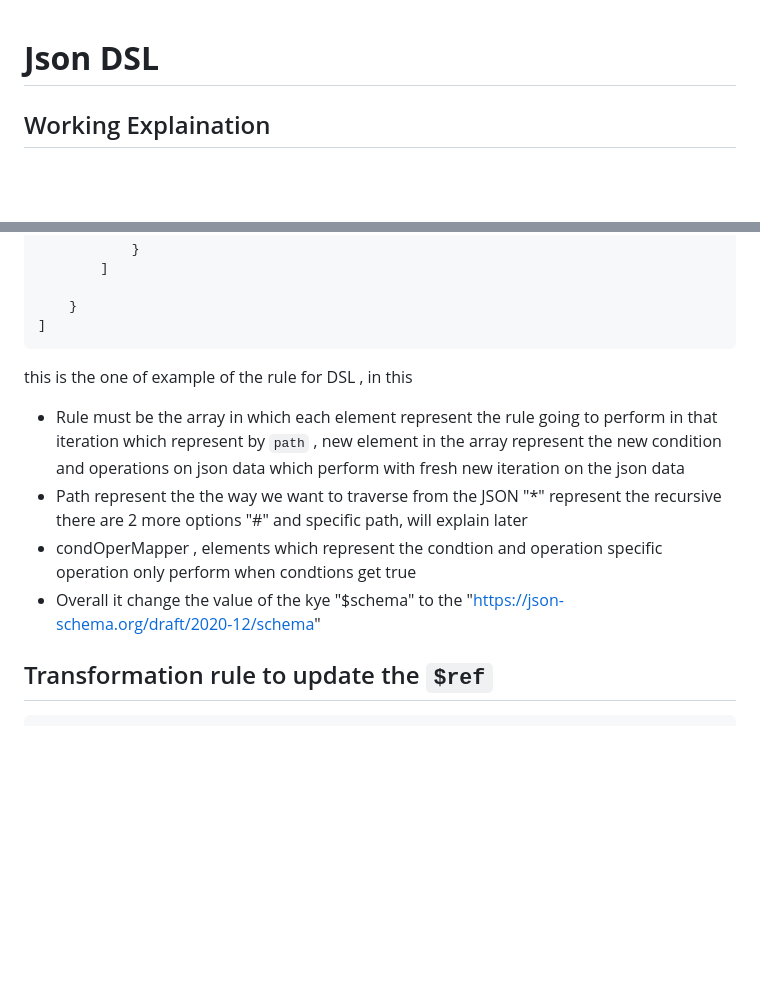
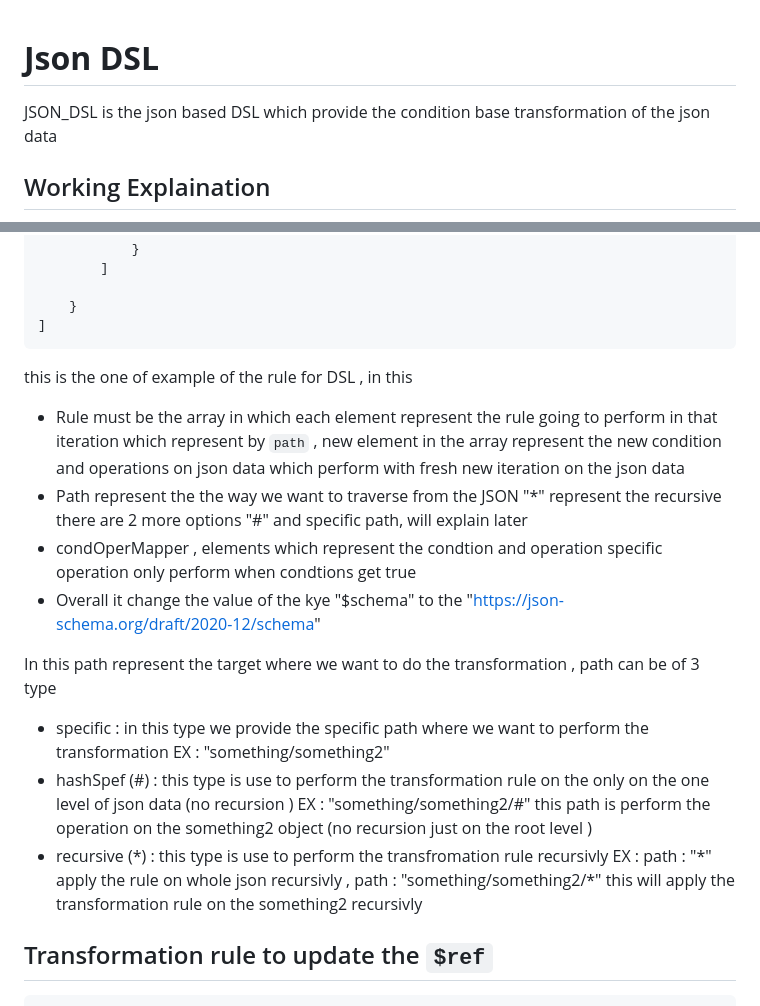
Before and after one commit to MeastroZI/JSON_DSL, a Markdown page: README.md, 2 parts joined by grey strips. Drawn GitHub-style; blank space fills up the shorter version.

````diff
--- a/README.md
+++ b/README.md
@@ -1,4 +1,6 @@
 # **Json DSL**
+
+JSON_DSL is the json based DSL which provide the condition base transformation of the json data
 
 ## Working Explaination
 
@@ -44,11 +46,17 @@
 ]
 ```
 
+
 this is the one of example of the rule for DSL , in this <br>
 * Rule must be the array in which each element represent the rule going to perform in that iteration which represent by ```path``` , new element in the array represent the new condition and operations on json data which perform with fresh new iteration on the json data
 * Path represent the the way we want to traverse from the JSON "*" represent the recursive there are 2 more options "#" and specific path, will explain later
 * condOperMapper , elements  which represent the condtion and operation specific operation only perform when condtions get true
 * Overall it change the value of the kye "$schema" to the "https://json-schema.org/draft/2020-12/schema"
+
+In this path represent the target where we want to do the transformation , path can be of 3 type
+* specific :  in this type we provide the specific path where we want to perform the transformation EX : "something/something2"
+* hashSpef (#) : this type is use to perform the transformation rule on the only on the one level of json data (no recursion ) EX : "something/something2/#" this path is perform the operation on the something2 object (no recursion just on the root level )
+* recursive (\*) :  this type is use to perform the transfromation rule recursivly EX : path : "\*" apply the rule on whole json recursivly ,  path : "something/something2/*" this will apply the transformation rule on the something2 recursivly
 
 
 
````
